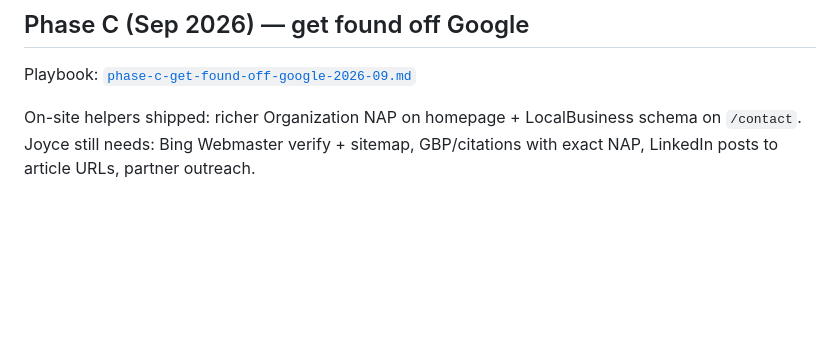
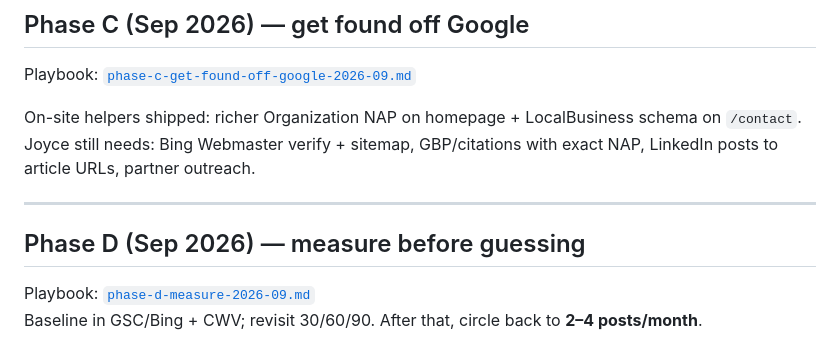
Before and after one commit to M12-Warrior/c-projects-Website, a Markdown page: docs/RSM/diy-seo-start-2026-09.md, the part around the change. Drawn GitHub-style; blank space fills up the shorter version.

```diff
--- a/docs/RSM/diy-seo-start-2026-09.md
+++ b/docs/RSM/diy-seo-start-2026-09.md
@@ -61,3 +61,10 @@ Playbook: [`phase-c-get-found-off-google-2026-09.md`](./phase-c-get-found-off-go
 
 On-site helpers shipped: richer Organization NAP on homepage + LocalBusiness schema on `/contact`.
 Joyce still needs: Bing Webmaster verify + sitemap, GBP/citations with exact NAP, LinkedIn posts to article URLs, partner outreach.
+
+---
+
+## Phase D (Sep 2026) — measure before guessing
+
+Playbook: [`phase-d-measure-2026-09.md`](./phase-d-measure-2026-09.md)
+Baseline in GSC/Bing + CWV; revisit 30/60/90. After that, circle back to **2–4 posts/month**.
```
Also changed, not shown: docs/RSM/phase-d-measure-2026-09.md (added, +82 -0 lines).
